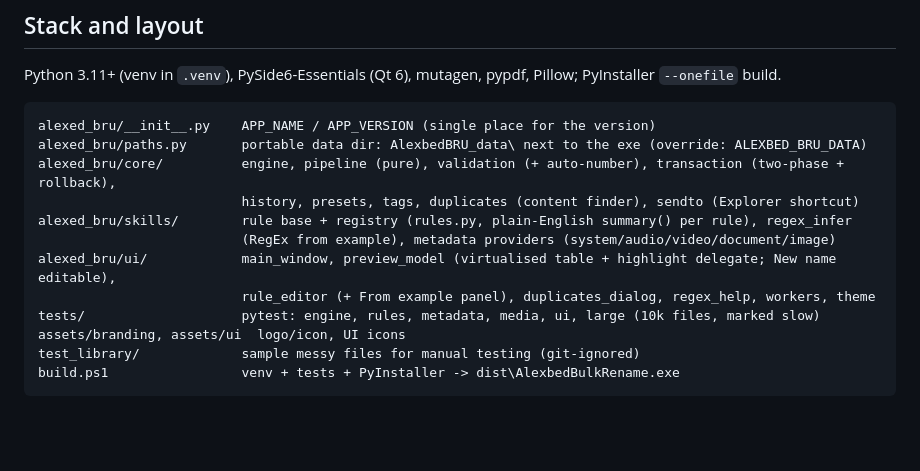
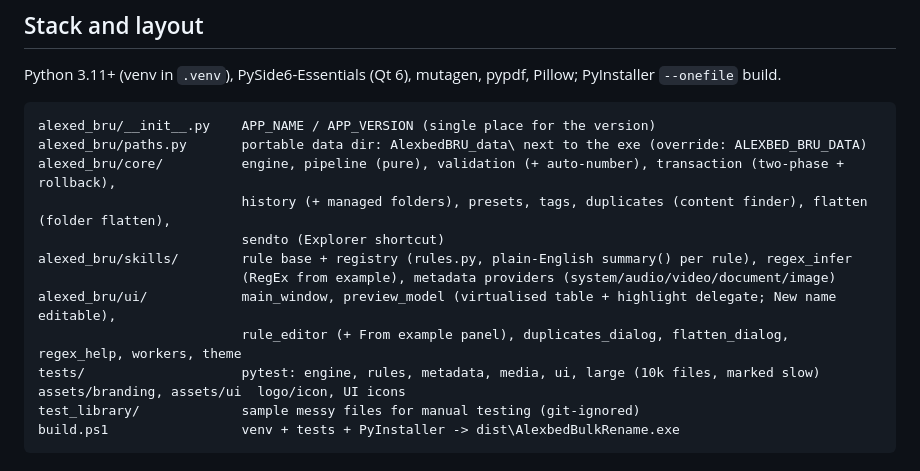
Before and after one commit to alexbedca/Alexbed-Bulk-Rename-Utility, a Markdown page: CLAUDE.md, the part around the change. GitHub-like rendering; blank space fills up the shorter version.

```diff
--- a/CLAUDE.md
+++ b/CLAUDE.md
@@ -32,11 +32,12 @@ Python 3.11+ (venv in `.venv`), PySide6-Essentials (Qt 6), mutagen, pypdf, Pillo
 alexed_bru/__init__.py    APP_NAME / APP_VERSION (single place for the version)
 alexed_bru/paths.py       portable data dir: AlexbedBRU_data\ next to the exe (override: ALEXBED_BRU_DATA)
 alexed_bru/core/          engine, pipeline (pure), validation (+ auto-number), transaction (two-phase + rollback),
-                          history, presets, tags, duplicates (content finder), sendto (Explorer shortcut)
+                          history (+ managed folders), presets, tags, duplicates (content finder), flatten (folder flatten),
+                          sendto (Explorer shortcut)
 alexed_bru/skills/        rule base + registry (rules.py, plain-English summary() per rule), regex_infer
                           (RegEx from example), metadata providers (system/audio/video/document/image)
 alexed_bru/ui/            main_window, preview_model (virtualised table + highlight delegate; New name editable),
-                          rule_editor (+ From example panel), duplicates_dialog, regex_help, workers, theme
+                          rule_editor (+ From example panel), duplicates_dialog, flatten_dialog, regex_help, workers, theme
 tests/                    pytest: engine, rules, metadata, media, ui, large (10k files, marked slow)
 assets/branding, assets/ui  logo/icon, UI icons
 test_library/             sample messy files for manual testing (git-ignored)
```
Also changed, not shown: README.md (+20 -0 lines), docs/ROADMAP.md (+8 -0 lines), docs/screenshots/flatten.png (added), 7 other files.
